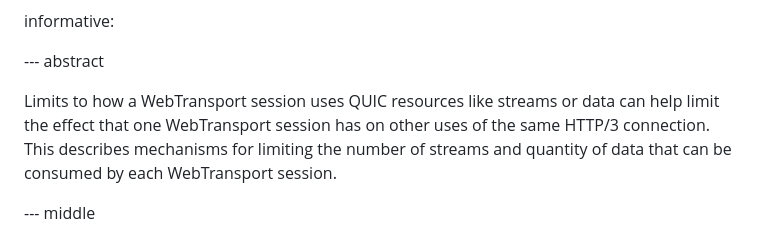
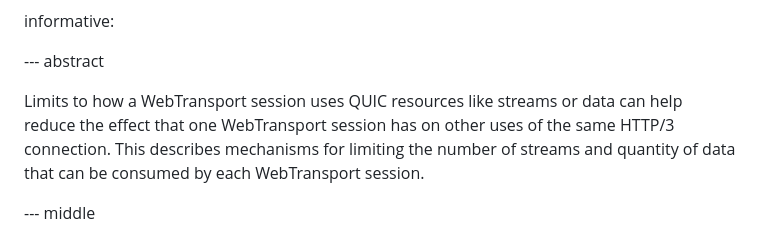
Before and after one commit to martinthomson/wt-session-limits, a Markdown page: draft-thomson-webtrans-session-limit.md, the part around one of its changes. GitHub-like rendering.

Commit message:
Editorial update, rewrap

```diff
--- a/draft-thomson-webtrans-session-limit.md
+++ b/draft-thomson-webtrans-session-limit.md
@@ -44,9 +44,10 @@ informative:
 --- abstract
 
 Limits to how a WebTransport session uses QUIC resources like streams or data
-can help limit the effect that one WebTransport session has on other uses of the
-same HTTP/3 connection.  This describes mechanisms for limiting the number of
-streams and quantity of data that can be consumed by each WebTransport session.
+can help reduce the effect that one WebTransport session has on other uses of
+the same HTTP/3 connection.  This describes mechanisms for limiting the number
+of streams and quantity of data that can be consumed by each WebTransport
+session.
 
 
 --- middle
```
Also changed, not shown: other parts of draft-thomson-webtrans-session-limit.md (+2 -2 lines).
